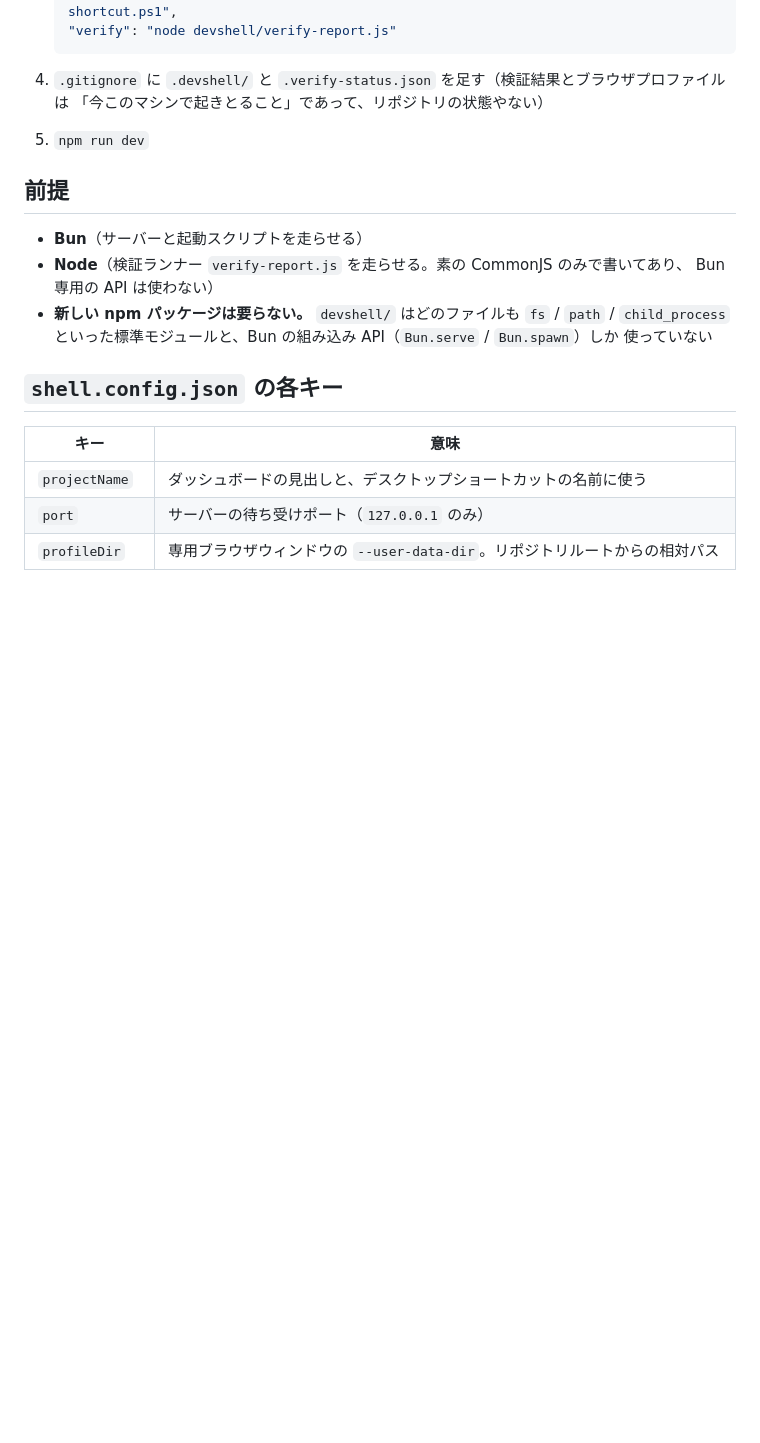
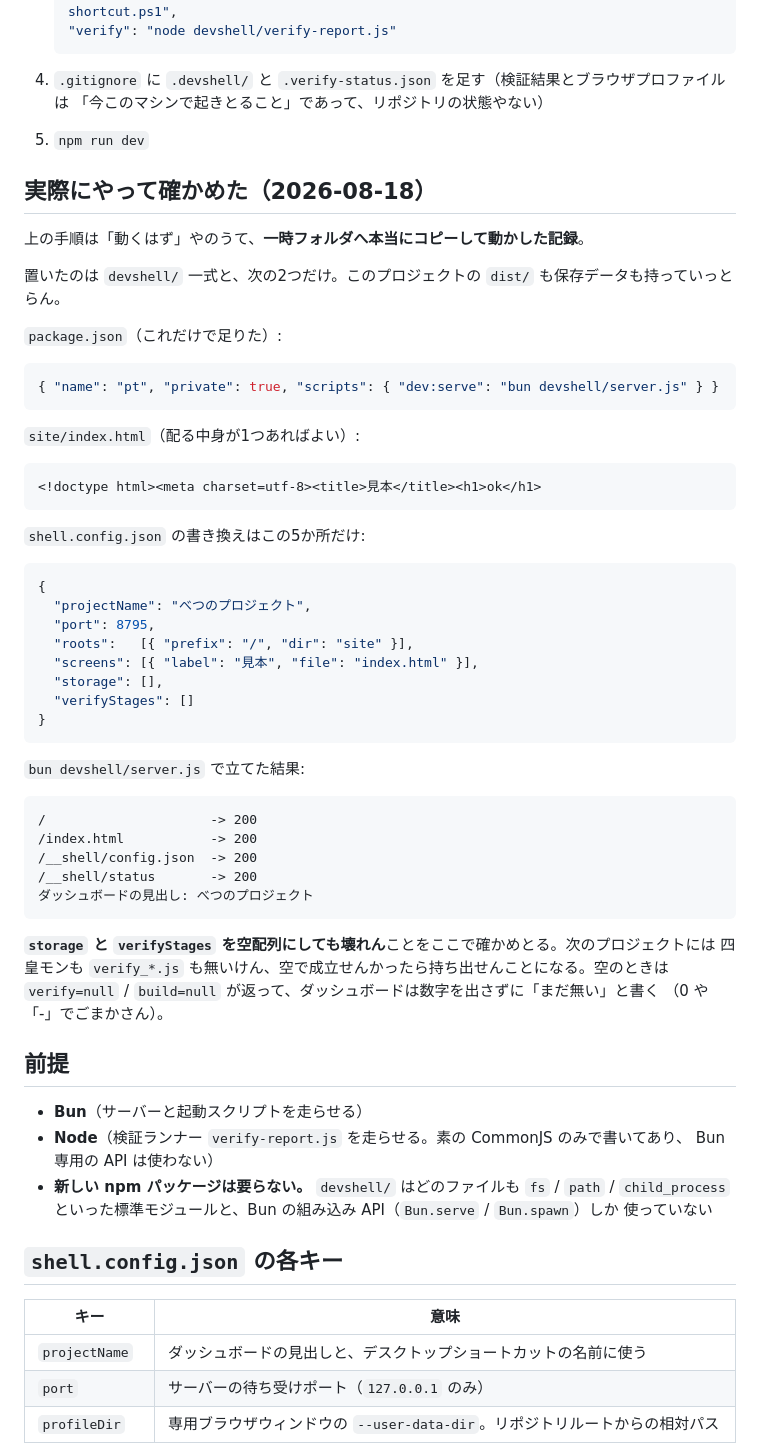
Before and after one commit to genkimorimori252525-oss/Poket-4KOU-Monster, a Markdown page: devshell/README.md, the part around the change. Drawn GitHub-style; blank space fills up the shorter version.

Commit message:
docs(02-03): record the portability run that actually booted devshell elsewhere

````diff
--- a/devshell/README.md
+++ b/devshell/README.md
@@ -40,6 +40,52 @@
    「今このマシンで起きとること」であって、リポジトリの状態やない）
 5. `npm run dev`
 
+## 実際にやって確かめた（2026-08-18）
+
+上の手順は「動くはず」やのうて、**一時フォルダへ本当にコピーして動かした記録**。
+
+置いたのは `devshell/` 一式と、次の2つだけ。このプロジェクトの `dist/` も保存データも持っていっとらん。
+
+`package.json`（これだけで足りた）:
+
+```json
+{ "name": "pt", "private": true, "scripts": { "dev:serve": "bun devshell/server.js" } }
+```
+
+`site/index.html`（配る中身が1つあればよい）:
+
+```html
+<!doctype html><meta charset=utf-8><title>見本</title><h1>ok</h1>
+```
+
+`shell.config.json` の書き換えはこの5か所だけ:
+
+```json
+{
+  "projectName": "べつのプロジェクト",
+  "port": 8795,
+  "roots":   [{ "prefix": "/", "dir": "site" }],
+  "screens": [{ "label": "見本", "file": "index.html" }],
+  "storage": [],
+  "verifyStages": []
+}
+```
+
+`bun devshell/server.js` で立てた結果:
+
+```
+/                     -> 200
+/index.html           -> 200
+/__shell/config.json  -> 200
+/__shell/status       -> 200
+ダッシュボードの見出し: べつのプロジェクト
+```
+
+**`storage` と `verifyStages` を空配列にしても壊れん**ことをここで確かめとる。次のプロジェクトには
+四皇モンも `verify_*.js` も無いけん、空で成立せんかったら持ち出せんことになる。空のときは
+`verify=null` / `build=null` が返って、ダッシュボードは数字を出さずに「まだ無い」と書く
+（0 や「-」でごまかさん）。
+
 ## 前提
 
 - **Bun**（サーバーと起動スクリプトを走らせる）
````
